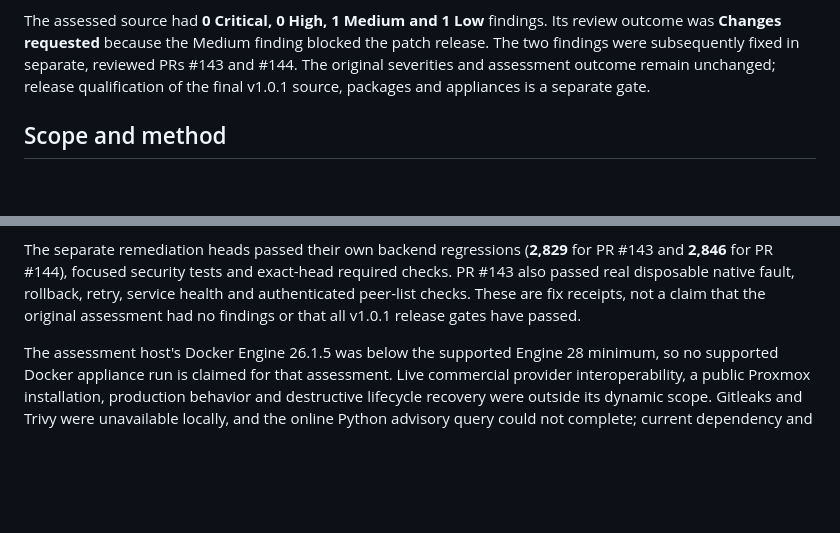
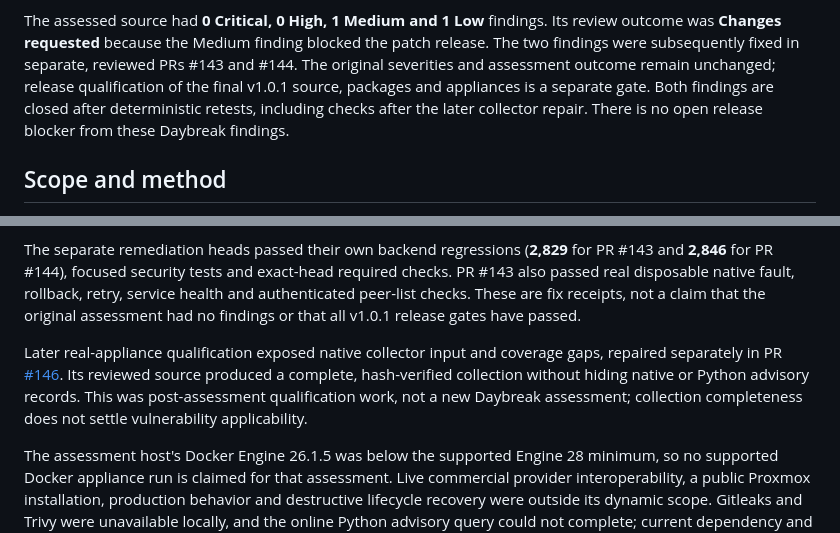
Before and after one commit to kevindraai/exitlane, a Markdown page: docs/security/daybreak-blue-assessment-2026-10-06.md, 2 parts joined by grey strips. GitHub-like rendering; blank space fills up the shorter version.

Commit message:
Record reviewed native collector remediation in v1.0.1 notes

```diff
--- a/docs/security/daybreak-blue-assessment-2026-10-06.md
+++ b/docs/security/daybreak-blue-assessment-2026-10-06.md
@@ -14,6 +14,8 @@ outcome was **Changes requested** because the Medium finding blocked the patch r
 The two findings were subsequently fixed in separate, reviewed PRs #143 and #144.
 The original severities and assessment outcome remain unchanged; release qualification of
 the final v1.0.1 source, packages and appliances is a separate gate.
+Both findings are closed after deterministic retests, including checks after the later
+collector repair. There is no open release blocker from these Daybreak findings.
 
 ## Scope and method
 
@@ -62,6 +64,12 @@ checks. PR #143 also passed real disposable native fault, rollback, retry, servi
 health and authenticated peer-list checks. These are fix receipts, not a claim that
 the original assessment had no findings or that all v1.0.1 release gates have passed.
 
+Later real-appliance qualification exposed native collector input and coverage gaps,
+repaired separately in PR [#146](https://github.com/kevindraai/exitlane/pull/146). Its
+reviewed source produced a complete, hash-verified collection without hiding native
+or Python advisory records. This was post-assessment qualification work, not a new
+Daybreak assessment; collection completeness does not settle vulnerability applicability.
+
 The assessment host's Docker Engine 26.1.5 was below the supported Engine 28 minimum,
 so no supported Docker appliance run is claimed for that assessment. Live commercial
 provider interoperability, a public Proxmox installation, production behavior and
```
Also changed, not shown: CHANGELOG.md (+2 -0 lines), docs/release-notes/1.0.1.md (+4 -0 lines).
